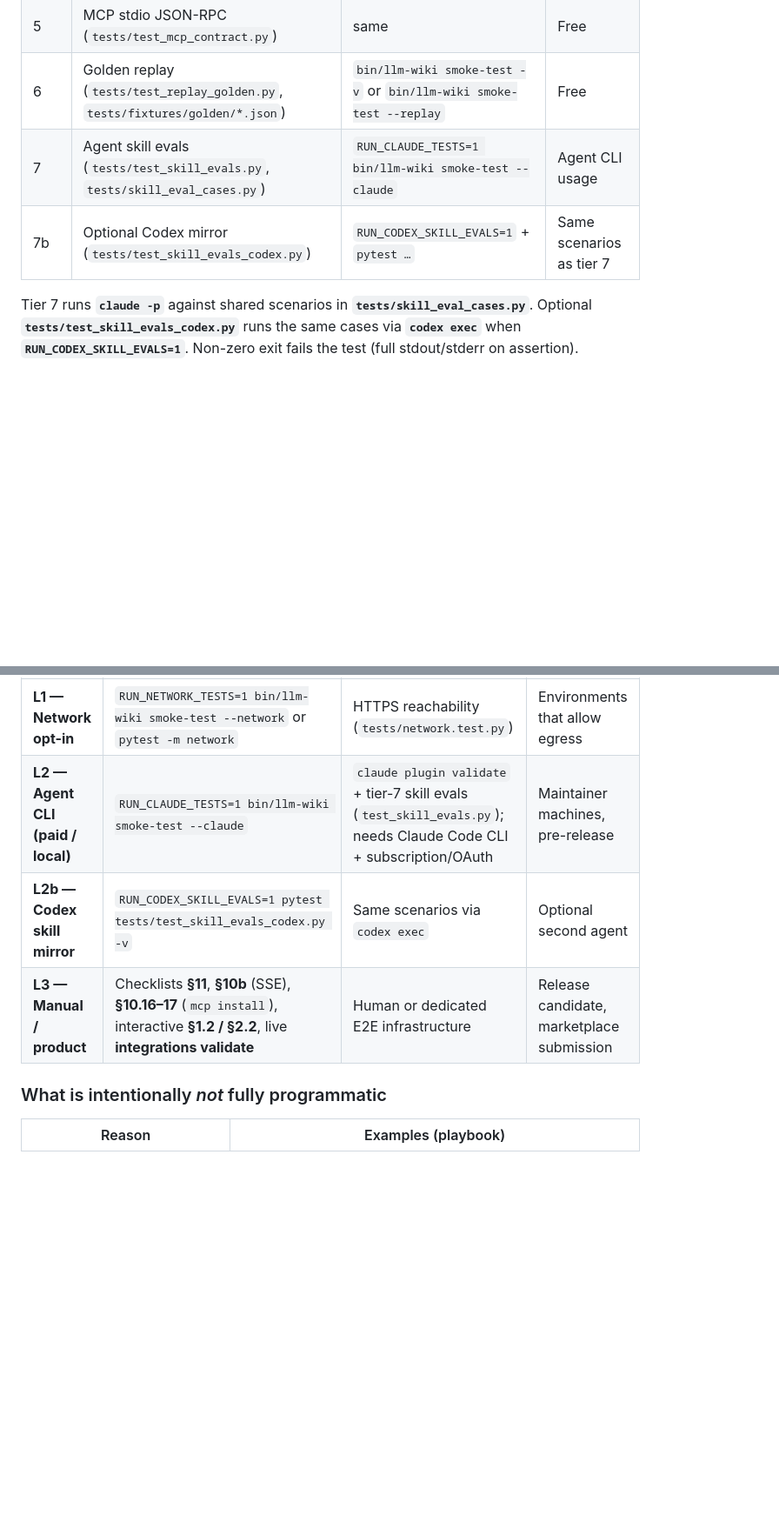
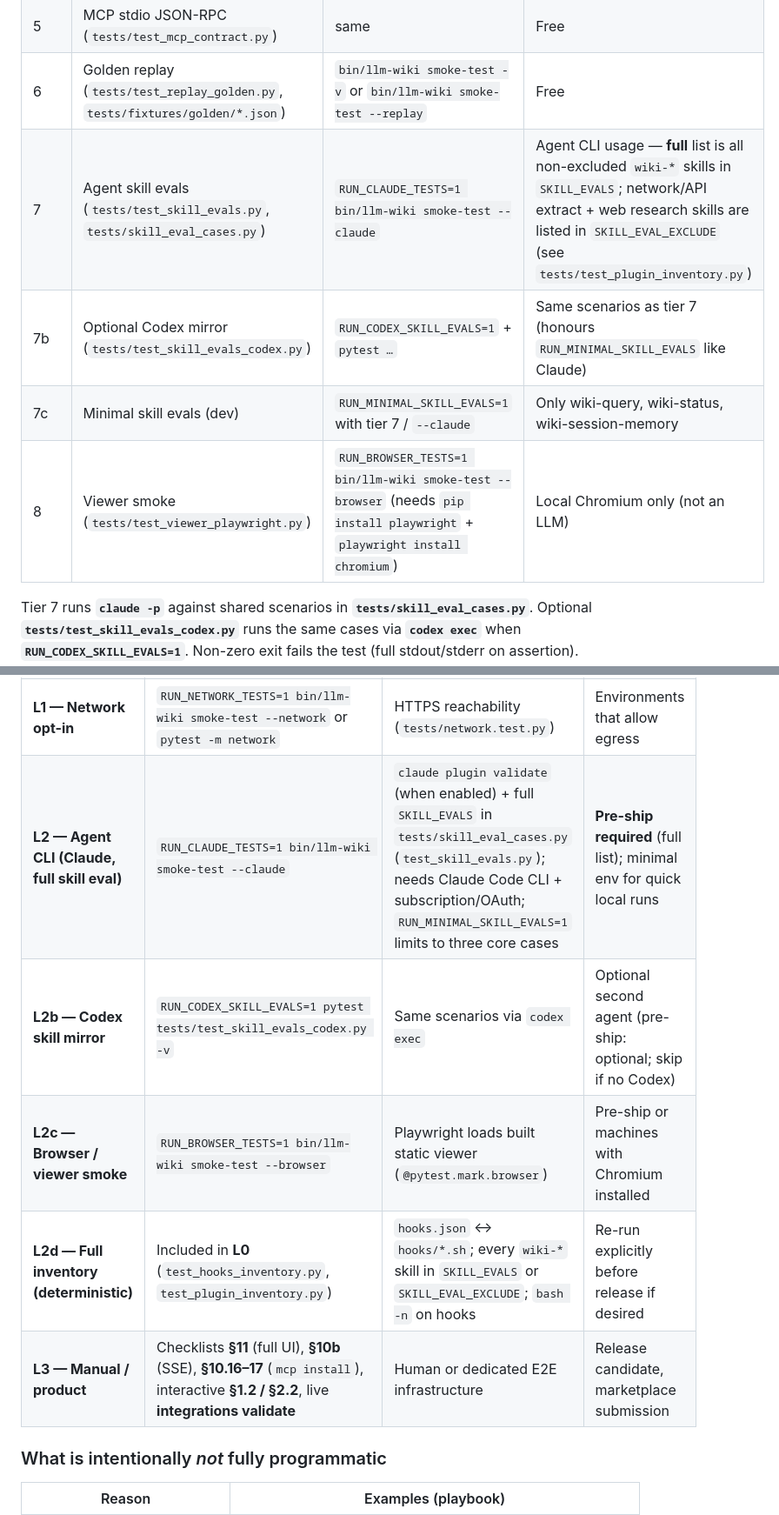
Before and after one commit to SkinnnyJay/wiki-llm, a Markdown page: docs/QAPLAYBOOK.md, 2 parts joined by grey strips. Shown at 87% size. Drawn GitHub-style; blank space fills up the shorter version.

```diff
--- a/docs/QAPLAYBOOK.md
+++ b/docs/QAPLAYBOOK.md
@@ -495,8 +495,10 @@ After any code change, verify these do not regress:
 | 4 | Hook scripts (`tests/test_hooks.py`, needs `jq`) | same | Free |
 | 5 | MCP stdio JSON-RPC (`tests/test_mcp_contract.py`) | same | Free |
 | 6 | Golden replay (`tests/test_replay_golden.py`, `tests/fixtures/golden/*.json`) | `bin/llm-wiki smoke-test -v` or `bin/llm-wiki smoke-test --replay` | Free |
-| 7 | Agent skill evals (`tests/test_skill_evals.py`, `tests/skill_eval_cases.py`) | `RUN_CLAUDE_TESTS=1 bin/llm-wiki smoke-test --claude` | Agent CLI usage |
-| 7b | Optional Codex mirror (`tests/test_skill_evals_codex.py`) | `RUN_CODEX_SKILL_EVALS=1` + `pytest …` | Same scenarios as tier 7 |
+| 7 | Agent skill evals (`tests/test_skill_evals.py`, `tests/skill_eval_cases.py`) | `RUN_CLAUDE_TESTS=1 bin/llm-wiki smoke-test --claude` | Agent CLI usage — **full** list is all non-excluded `wiki-*` skills in `SKILL_EVALS`; network/API extract + web research skills are listed in `SKILL_EVAL_EXCLUDE` (see `tests/test_plugin_inventory.py`) |
+| 7b | Optional Codex mirror (`tests/test_skill_evals_codex.py`) | `RUN_CODEX_SKILL_EVALS=1` + `pytest …` | Same scenarios as tier 7 (honours `RUN_MINIMAL_SKILL_EVALS` like Claude) |
+| 7c | Minimal skill evals (dev) | `RUN_MINIMAL_SKILL_EVALS=1` with tier 7 / `--claude` | Only wiki-query, wiki-status, wiki-session-memory |
+| 8 | Viewer smoke (`tests/test_viewer_playwright.py`) | `RUN_BROWSER_TESTS=1 bin/llm-wiki smoke-test --browser` (needs `pip install playwright` + `playwright install chromium`) | Local Chromium only (not an LLM) |
 
 Tier 7 runs **`claude -p`** against shared scenarios in **`tests/skill_eval_cases.py`**. Optional **`tests/test_skill_evals_codex.py`** runs the same cases via **`codex exec`** when **`RUN_CODEX_SKILL_EVALS=1`**. Non-zero exit fails the test (full stdout/stderr on assertion). **`SKILL_EVAL_BACKEND`** on **`skill_eval_runner`** (in `conftest`) defaults to **claude** if anything still uses that fixture.
 
@@ -581,9 +584,11 @@ claude -p --setting-sources project --no-session-persistence --dangerously-skip-
 | **L0 — Default gate** | `bin/llm-wiki smoke-test -v` | Full offline pytest: contracts, CLI `--help`, vault flows, E2E (`test_e2e_flow.py`), hooks (`jq`), MCP stdio contract, golden replay, adapters, error paths, session memory, benchmarks that do not need network — **see §26** | Every PR / push |
 | **L0b — Replay only** | `bin/llm-wiki smoke-test --replay` | Golden CLI fixtures only (`@pytest.mark.replay`) | Quick regression on parser/CLI changes |
 | **L1 — Network opt-in** | `RUN_NETWORK_TESTS=1 bin/llm-wiki smoke-test --network` or `pytest -m network` | HTTPS reachability (`tests/network.test.py`) | Environments that allow egress |
-| **L2 — Agent CLI (paid / local)** | `RUN_CLAUDE_TESTS=1 bin/llm-wiki smoke-test --claude` | `claude plugin validate` + tier-7 skill evals (`test_skill_evals.py`); needs Claude Code CLI + subscription/OAuth | Maintainer machines, pre-release |
-| **L2b — Codex skill mirror** | `RUN_CODEX_SKILL_EVALS=1 pytest tests/test_skill_evals_codex.py -v` | Same scenarios via `codex exec` | Optional second agent |
-| **L3 — Manual / product** | Checklists **§11**, **§10b** (SSE), **§10.16–17** (`mcp install`), interactive **§1.2 / §2.2**, live **integrations validate** | Human or dedicated E2E infrastructure | Release candidate, marketplace submission |
+| **L2 — Agent CLI (Claude, full skill eval)** | `RUN_CLAUDE_TESTS=1 bin/llm-wiki smoke-test --claude` | `claude plugin validate` (when enabled) + full `SKILL_EVALS` in `tests/skill_eval_cases.py` (`test_skill_evals.py`); needs Claude Code CLI + subscription/OAuth; `RUN_MINIMAL_SKILL_EVALS=1` limits to three core cases | **Pre-ship required** (full list); minimal env for quick local runs |
+| **L2b — Codex skill mirror** | `RUN_CODEX_SKILL_EVALS=1 pytest tests/test_skill_evals_codex.py -v` | Same scenarios via `codex exec` | Optional second agent (pre-ship: optional; skip if no Codex) |
+| **L2c — Browser / viewer smoke** | `RUN_BROWSER_TESTS=1 bin/llm-wiki smoke-test --browser` | Playwright loads built static viewer (`@pytest.mark.browser`) | Pre-ship or machines with Chromium installed |
+| **L2d — Full inventory (deterministic)** | Included in **L0** (`test_hooks_inventory.py`, `test_plugin_inventory.py`) | `hooks.json` ↔ `hooks/*.sh`; every `wiki-*` skill in `SKILL_EVALS` or `SKILL_EVAL_EXCLUDE`; `bash -n` on hooks | Re-run explicitly before release if desired |
+| **L3 — Manual / product** | Checklists **§11** (full UI), **§10b** (SSE), **§10.16–17** (`mcp install`), interactive **§1.2 / §2.2**, live **integrations validate** | Human or dedicated E2E infrastructure | Release candidate, marketplace submission |
 
 ### What is intentionally *not* fully programmatic
 
```
Also changed, not shown: other parts of docs/QAPLAYBOOK.md (+24 -6 lines).
